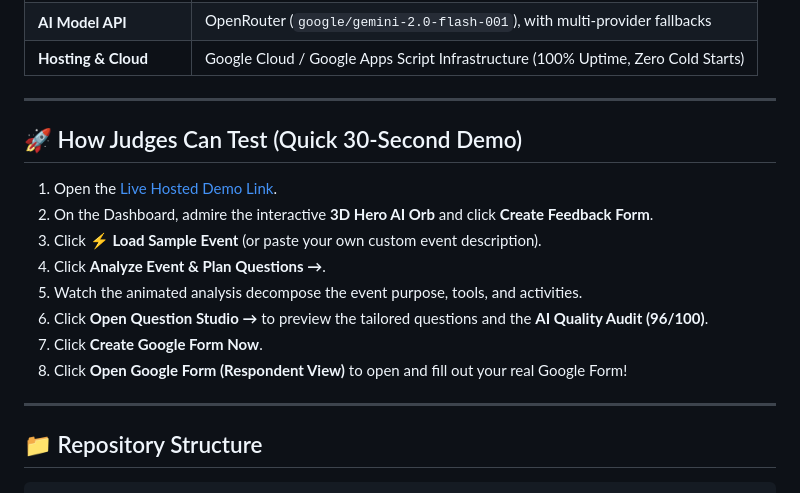
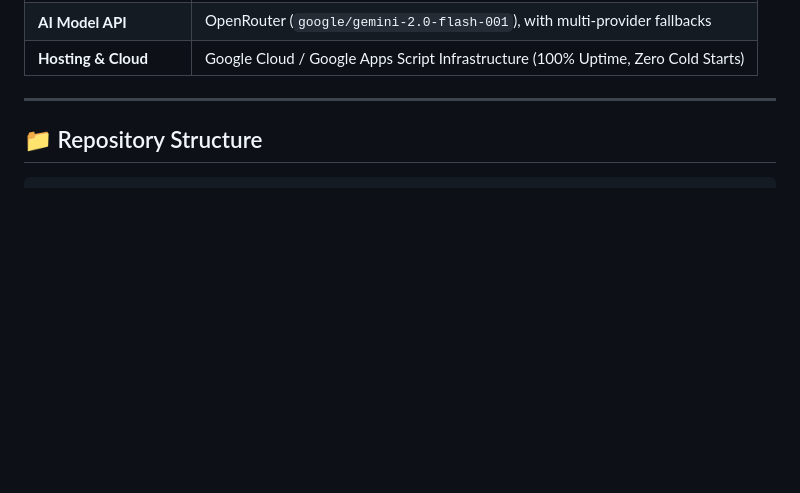
Before and after one commit to Pvinaykumar24/Ai-automation, a Markdown page: README.md, the part around the change. Drawn GitHub-style; blank space fills up the shorter version.

Commit message:
corrected

```diff
--- a/README.md
+++ b/README.md
@@ -83,18 +83,7 @@ flowchart TD
 
 ---
 
-## 🚀 How Judges Can Test (Quick 30-Second Demo)
 
-1. Open the [Live Hosted Demo Link](https://script.google.com/macros/s/AKfycbwvhXe7XwzcTGtho_uCMdGAbhzY5HEmbuAtDEaGXB5T0Et_B5SgSBhbKbQVssQ74BbRvQ/exec).
-2. On the Dashboard, admire the interactive **3D Hero AI Orb** and click **Create Feedback Form**.
-3. Click **⚡ Load Sample Event** (or paste your own custom event description).
-4. Click **Analyze Event & Plan Questions →**.
-5. Watch the animated analysis decompose the event purpose, tools, and activities.
-6. Click **Open Question Studio →** to preview the tailored questions and the **AI Quality Audit (96/100)**.
-7. Click **Create Google Form Now**.
-8. Click **Open Google Form (Respondent View)** to open and fill out your real Google Form!
-
----
 
 ## 📁 Repository Structure
 
```
